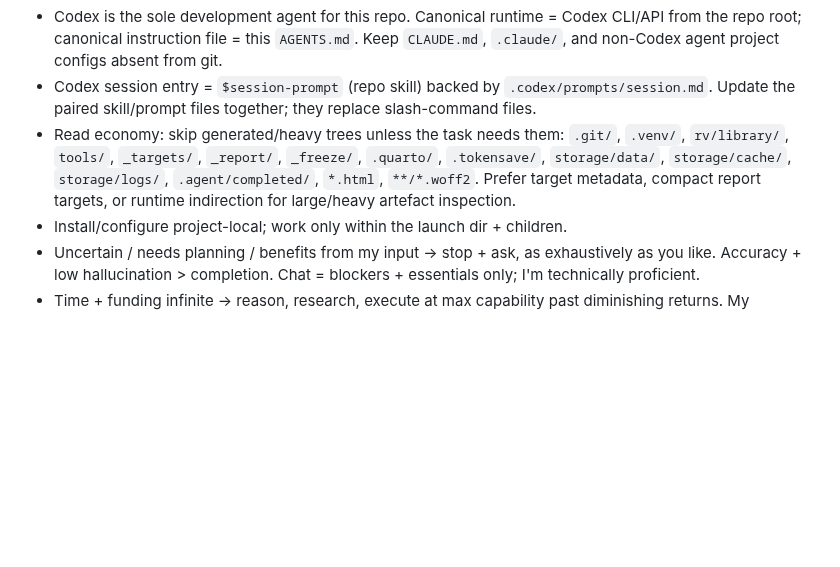
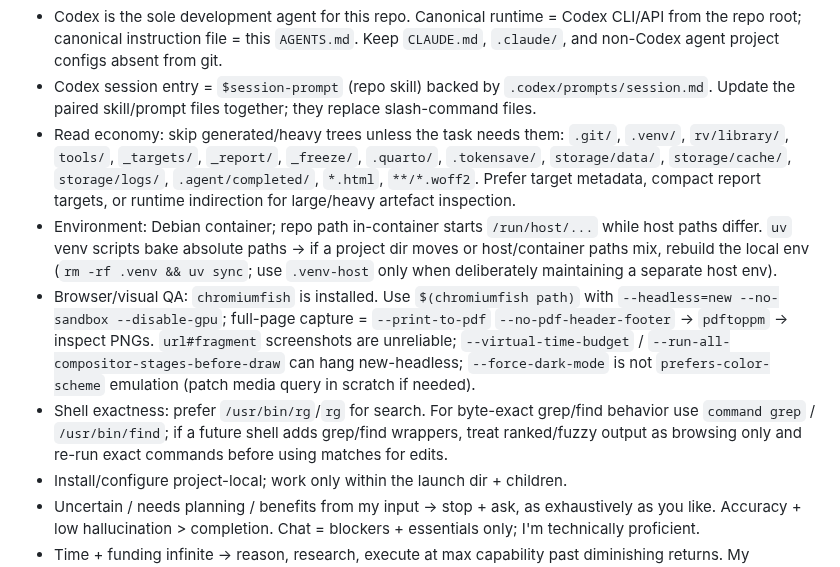
Before and after one commit to eturkes/tau-mutant-integration-ng, a Markdown page: AGENTS.md, the part around the change. GitHub-like rendering; blank space fills up the shorter version.

Commit message:
docs (agents): record container browser tooling (codex)

```diff
--- a/AGENTS.md
+++ b/AGENTS.md
@@ -11,6 +11,18 @@
   `storage/data/`, `storage/cache/`, `storage/logs/`, `.agent/completed/`, `*.html`,
   `**/*.woff2`. Prefer target metadata, compact report targets, or runtime indirection for
   large/heavy artefact inspection.
+- Environment: Debian container; repo path in-container starts `/run/host/...` while host paths
+  differ. `uv` venv scripts bake absolute paths → if a project dir moves or host/container paths
+  mix, rebuild the local env (`rm -rf .venv && uv sync`; use `.venv-host` only when deliberately
+  maintaining a separate host env).
+- Browser/visual QA: `chromiumfish` is installed. Use `$(chromiumfish path)` with
+  `--headless=new --no-sandbox --disable-gpu`; full-page capture = `--print-to-pdf`
+  `--no-pdf-header-footer` → `pdftoppm` → inspect PNGs. `url#fragment` screenshots are unreliable;
+  `--virtual-time-budget` / `--run-all-compositor-stages-before-draw` can hang new-headless;
+  `--force-dark-mode` is not `prefers-color-scheme` emulation (patch media query in scratch if needed).
+- Shell exactness: prefer `/usr/bin/rg`/`rg` for search. For byte-exact grep/find behavior use
+  `command grep` / `/usr/bin/find`; if a future shell adds grep/find wrappers, treat ranked/fuzzy
+  output as browsing only and re-run exact commands before using matches for edits.
 - Install/configure project-local; work only within the launch dir + children.
 - Uncertain / needs planning / benefits from my input → stop + ask, as exhaustively as you like. Accuracy + low hallucination > completion. Chat = blockers + essentials only; I'm technically proficient.
 - Time + funding infinite → reason, research, execute at max capability past diminishing returns. My efficiency directives serve performance alone. Every task is multi-step → think before responding.
```
